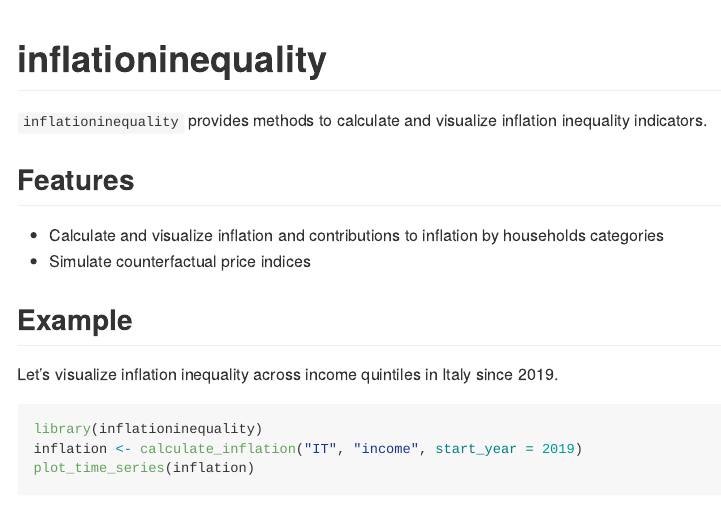
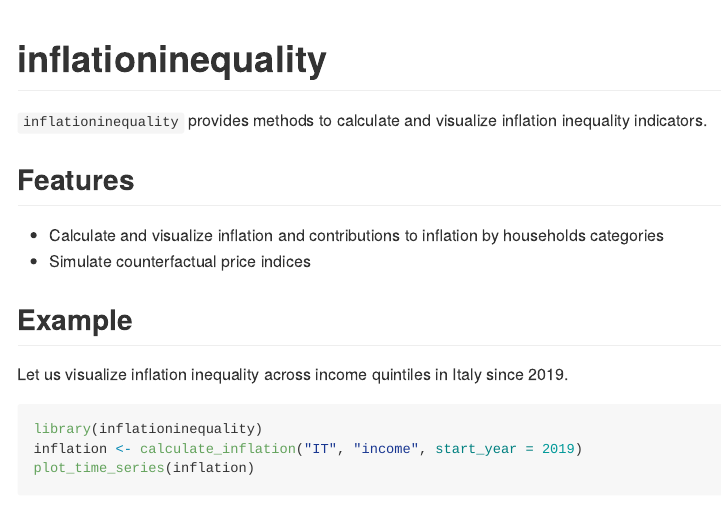
Before and after one commit to JeremiMontornes/inflationinequality, an R Markdown document (README.Rmd): the page in a window 1100 px wide, from its top. The pictures show the output file README.md that the author committed with the source, drawn offline in the style of GitHub; badge pictures from the web are left out.

Commit message:
Fix README encoding for proper GitHub rendering

````diff
--- a/README.Rmd
+++ b/README.Rmd
@@ -31,7 +31,7 @@ knitr::opts_chunk$set(
 
 ## Example
 
-Let's visualize inflation inequality across income quintiles in Italy since 2019.
+Let us visualize inflation inequality across income quintiles in Italy since 2019.
 
 ```{r example}
 library(inflationinequality)
````
Also changed, not shown: README.md.
